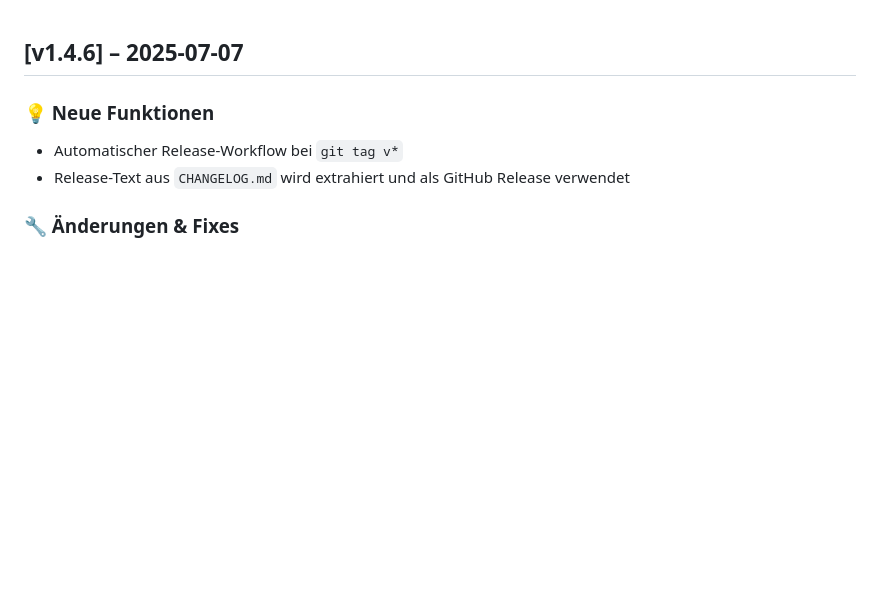
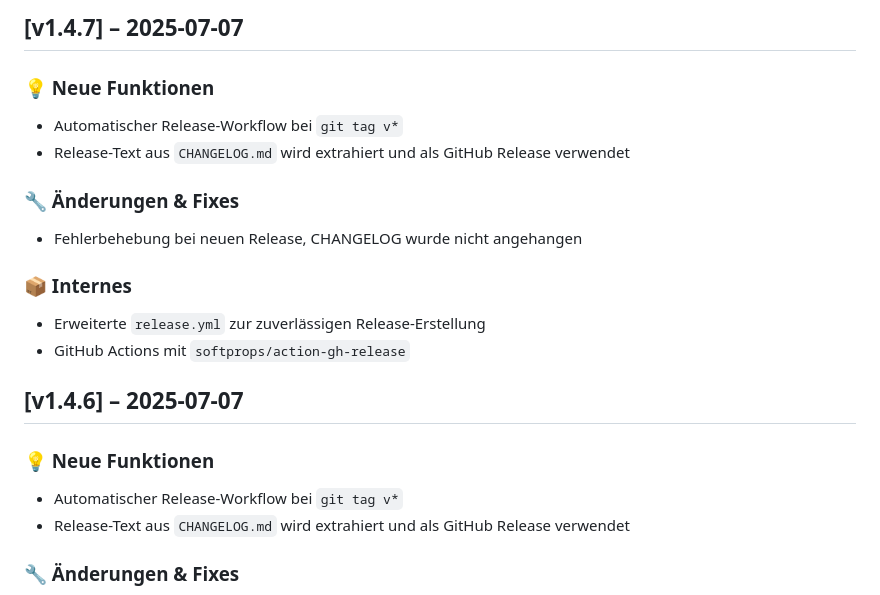
Before and after one commit to OliverGiertz/rss-news, a Markdown page: CHANGELOG.md, the part around the change. Rendered like a GitHub page; blank space fills up the shorter version.

Commit message:
🔒 Aktualisierung CHANGELOG.md zu testzwecken

```diff
--- a/CHANGELOG.md
+++ b/CHANGELOG.md
@@ -1,3 +1,16 @@
+## [v1.4.7] – 2025-07-07
+
+### 💡 Neue Funktionen
+- Automatischer Release-Workflow bei `git tag v*`
+- Release-Text aus `CHANGELOG.md` wird extrahiert und als GitHub Release verwendet
+
+### 🔧 Änderungen & Fixes
+- Fehlerbehebung bei neuen Release, CHANGELOG wurde nicht angehangen
+
+### 📦 Internes
+- Erweiterte `release.yml` zur zuverlässigen Release-Erstellung
+- GitHub Actions mit `softprops/action-gh-release`
+
 ## [v1.4.6] – 2025-07-07
 
 ### 💡 Neue Funktionen
```
